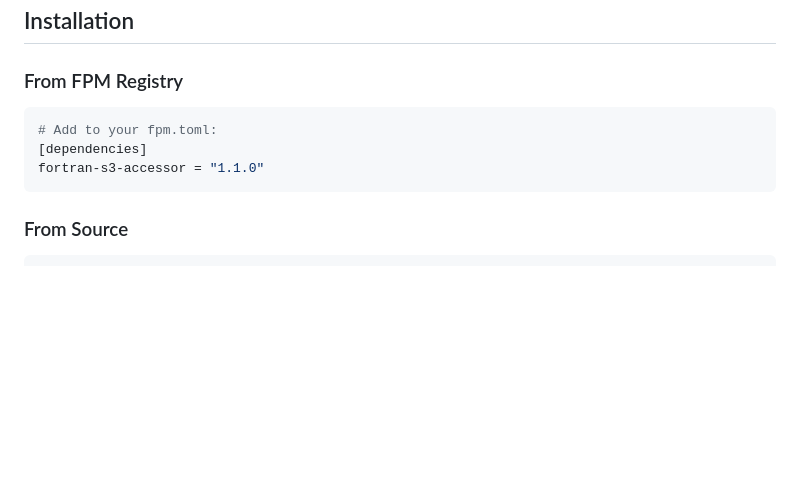
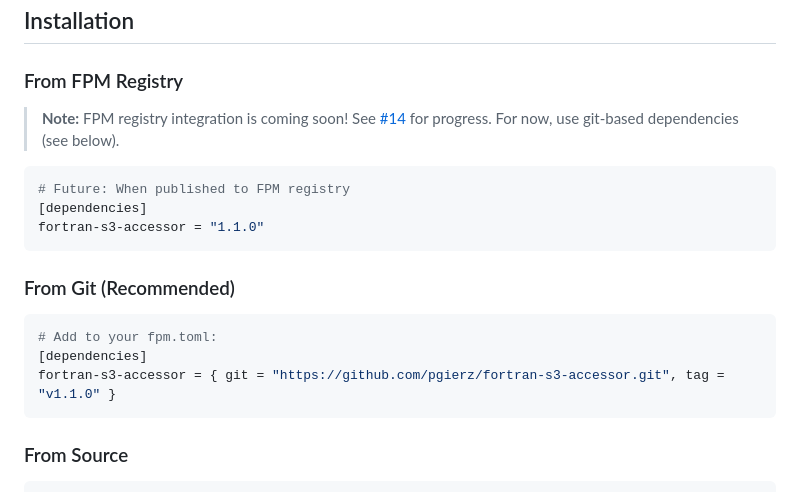
Before and after one commit to pgierz/fortran-s3-accessor, a Markdown page: README.md, the part around the change. Rendered like a GitHub page; blank space fills up the shorter version.

Commit message:
Add FPM registry integration note and issue
- Updated installation section to note FPM registry coming soon
- Added git-based dependency as recommended method
- Referenced issue #14 for FPM registry integration
- Provided clear workaround until registry publication

Users should use git dependencies for now:
fortran-s3-accessor = { git = "...", tag = "v1.1.0" }

````diff
--- a/README.md
+++ b/README.md
@@ -238,10 +238,21 @@ end program
 
 ### From FPM Registry
 
-```bash
+> **Note:** FPM registry integration is coming soon! See [#14](https://github.com/pgierz/fortran-s3-accessor/issues/14) for progress.
+> For now, use git-based dependencies (see below).
+
+```toml
+# Future: When published to FPM registry
+[dependencies]
+fortran-s3-accessor = "1.1.0"
+```
+
+### From Git (Recommended)
+
+```toml
 # Add to your fpm.toml:
 [dependencies]
-fortran-s3-accessor = "1.1.0"
+fortran-s3-accessor = { git = "https://github.com/pgierz/fortran-s3-accessor.git", tag = "v1.1.0" }
 ```
 
 ### From Source
````
